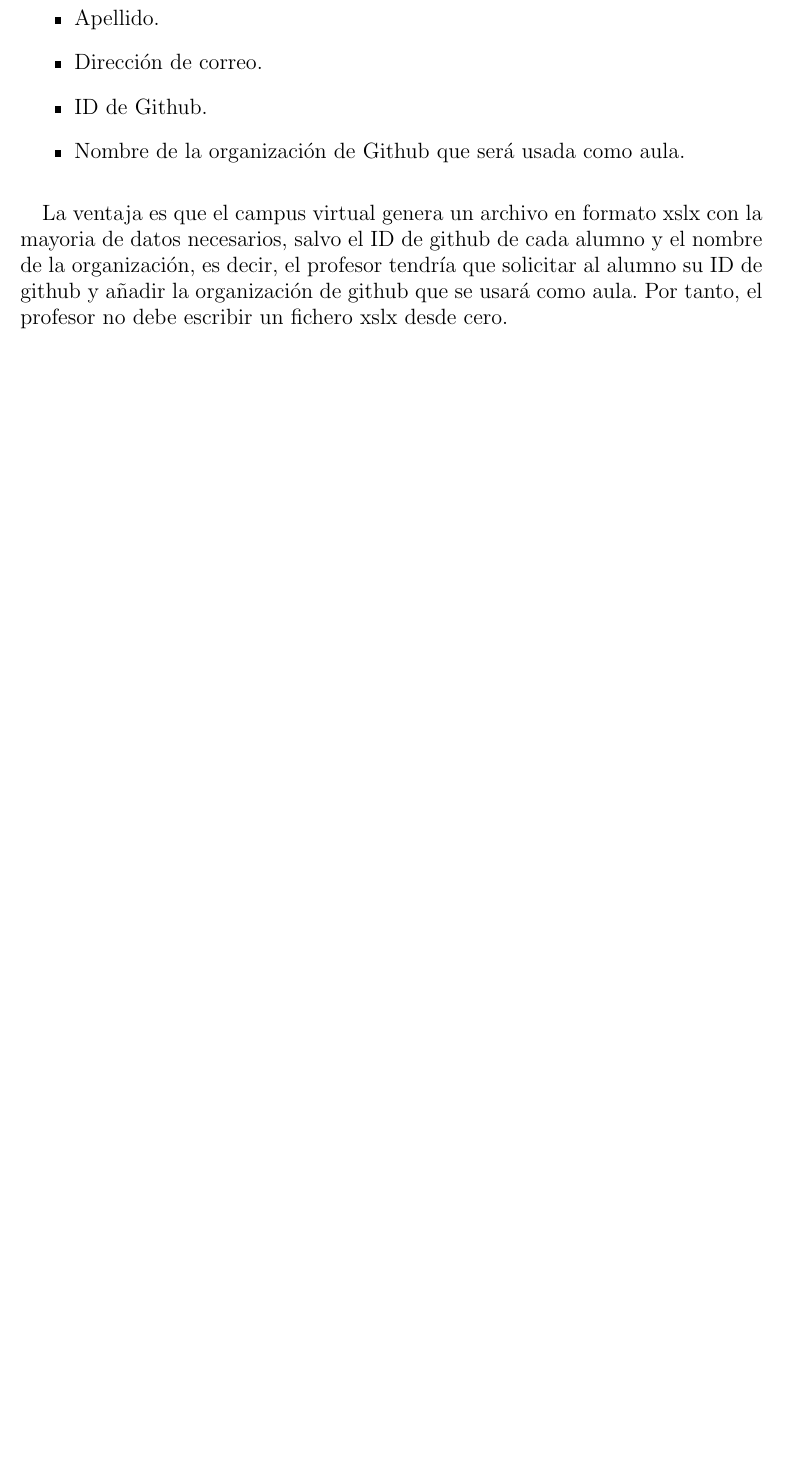
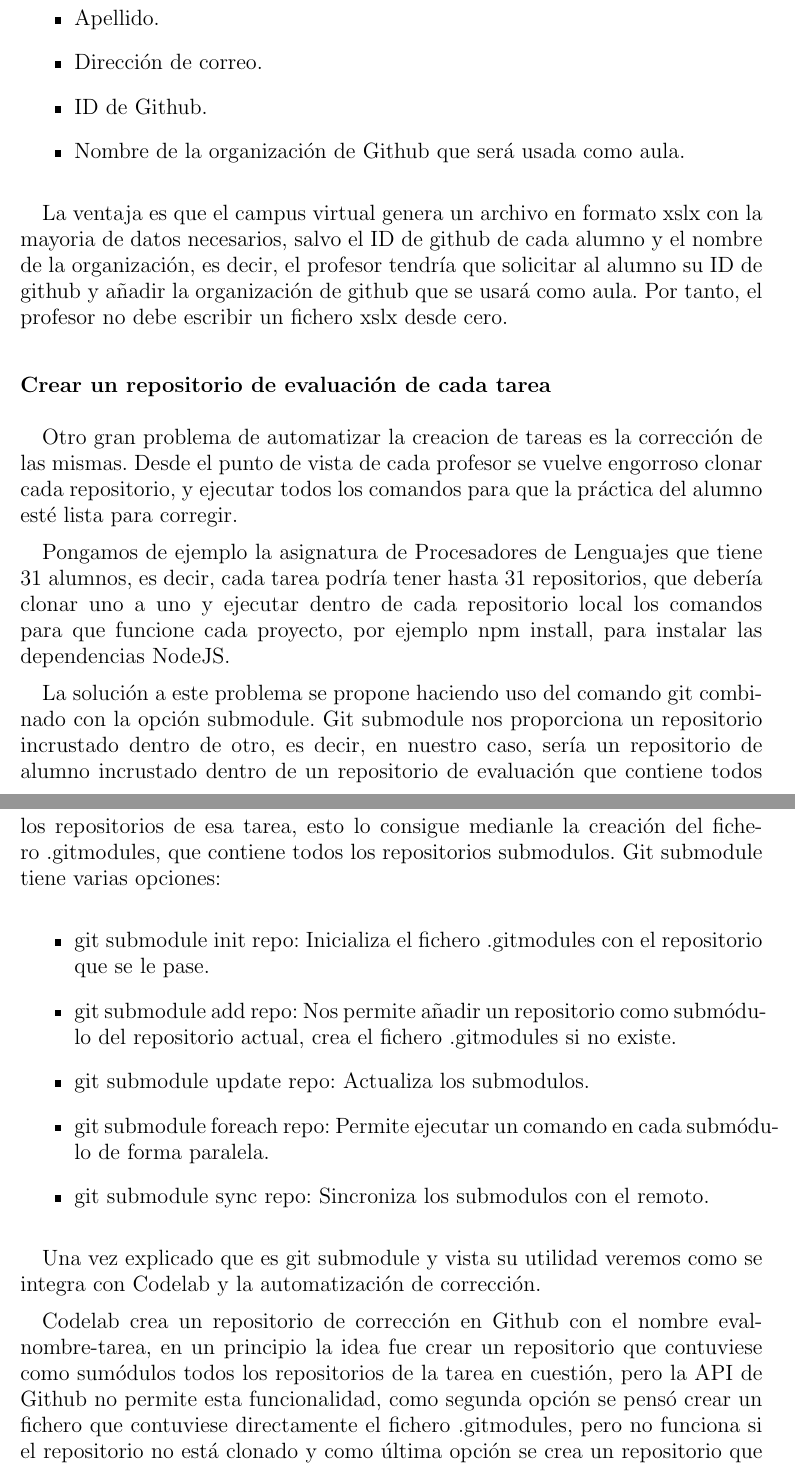
Before and after one commit to ULL-ESIT-GRADOII-TFG/memoria-tfg-samuel, a LaTeX document (memtfg.tex, which reads cap3.tex): part of page 33 of 38 before the commit and two parts of pages 33 and 34 of 40 after it, the two joined at a grey line, cut so that both start at the same text, the shorter picture padded with empty space. Compiled offline with pdfLaTeX.

Commit message:
Añadiendo capitulo 3.6

```diff
--- a/cap3.tex
+++ b/cap3.tex
@@ -553,6 +553,30 @@ Por este motivo, la plataforma tiene un apartado para subir un fichero xslx o cs
 La ventaja es que el campus virtual genera un archivo en formato xslx con la mayoria de datos necesarios, salvo el ID de github de cada alumno y el nombre de la organización, es decir, el profesor tendría que solicitar al alumno su ID de github y añadir la organización de github que se usará como aula.
 Por tanto, el profesor no debe escribir un fichero xslx desde cero.
 
+\subsubsection{Crear un repositorio de evaluación de cada tarea}
+
+Otro gran problema de automatizar la creacion de tareas es la corrección de las mismas. Desde el punto de vista de cada profesor se vuelve engorroso clonar cada repositorio, y ejecutar todos los comandos para que la práctica del alumno esté lista para corregir.
+
+Pongamos de ejemplo la asignatura de Procesadores de Lenguajes que tiene 31 alumnos, es decir, cada tarea podría tener hasta 31 repositorios, que debería clonar uno a uno y ejecutar dentro de cada repositorio local los comandos para que funcione cada proyecto, por ejemplo npm install, para instalar las dependencias NodeJS.
+
+La solución a este problema se propone haciendo uso del comando git combinado con la opción submodule. Git submodule nos proporciona un repositorio incrustado dentro de otro, es decir, en nuestro caso, sería un repositorio de alumno incrustado dentro de un repositorio de evaluación que contiene todos los repositorios de esa tarea, esto lo consigue medianle la creación del fichero .gitmodules, que contiene todos los repositorios submodulos. Git submodule tiene varias opciones:
+
+\begin{itemize}
+\item git submodule init repo: Inicializa el fichero .gitmodules con el repositorio que se le pase.
+\item git submodule add repo: Nos permite añadir un repositorio como submódulo del repositorio actual, crea el fichero .gitmodules si no existe.
+\item git submodule update repo: Actualiza los submodulos.
+\item git submodule foreach repo: Permite ejecutar un comando en cada submódulo de forma paralela.
+\item git submodule sync repo: Sincroniza los submodulos con el remoto.
+\end{itemize}
+
+Una vez explicado que es git submodule y vista su utilidad veremos como se integra con Codelab y la automatización de corrección.
+
+Codelab crea un repositorio de corrección en Github con el nombre eval-nombre-tarea, en un principio la idea fue crear un repositorio que contuviese como sumódulos todos los repositorios de la tarea en cuestión, pero la API de Github no permite esta funcionalidad, como segunda opción se pensó crear un fichero que contuviese directamente el fichero .gitmodules, pero no funciona si el repositorio no está clonado y como última opción se crea un repositorio que contiene un pequeño script en bash que contiene una línea con el comando git submodule add <repo> por cada repositorio de alumno, de forma que al ejecutar el comando se añaden todos los repositorios de forma masiva como submódulos.
+
+Una vez creado el repositorio de evaluación, el profesor debe clonar dicho repositorio y ejecutar el script eval.sh, añadiendo todos los repos de alumnos como submodules de forma masiva como se explicó anteriormente. Una vez hecho esto, el profesor podrá ejecutar comodamente comandos en todos los repositorios de forma paralela usando el comando git submodule foreach repo, como por ejemplo git submodule foreach 'npm i', que instala todas las dependencias de NodeJS en cada práctica.
+
+\newpage
+
 \subsection{Funcionalidades para alumnos}
 \label{3:6:3}
 
```
